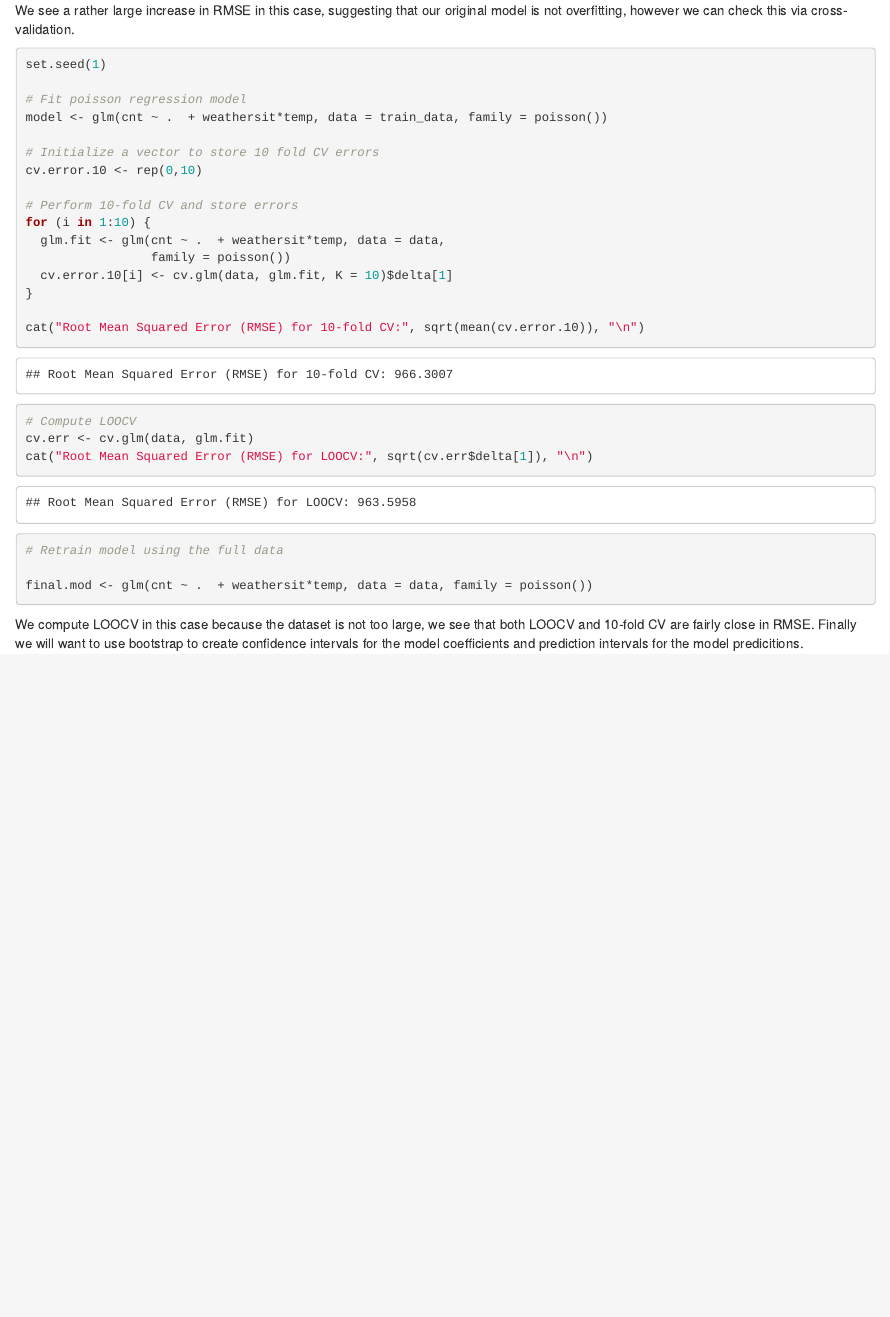
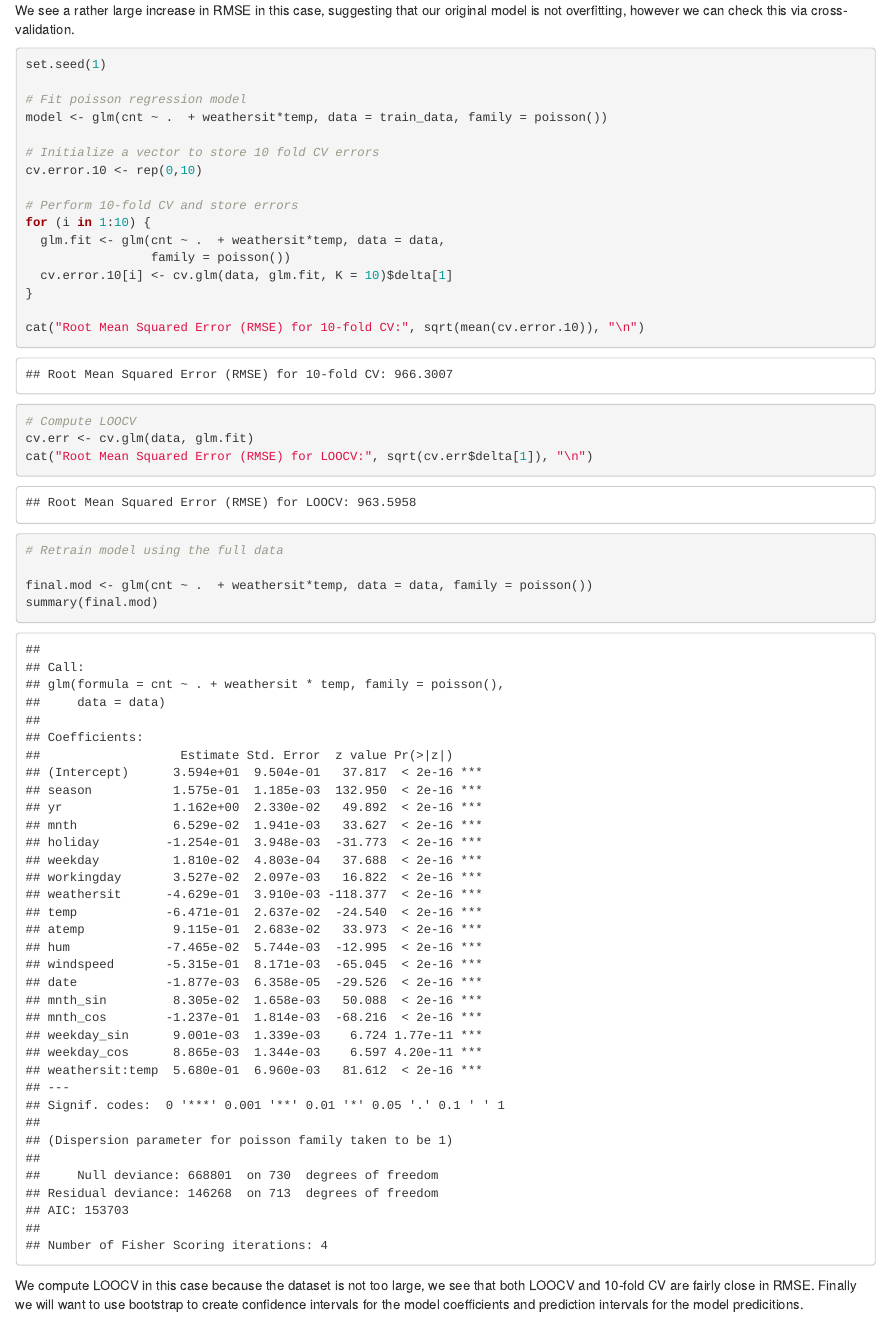
Before and after one commit to Jon-Goodwin/Regression-Analysis-Bikesharing, an R Markdown document (Notebook/notebook.Rmd): the page in a window 1100 px wide, from 10140 px down. Rendered offline with R 4.5, knitr and Pandoc, with nearby package versions.

Commit message:
Final commit

````diff
--- a/Notebook/notebook.Rmd
+++ b/Notebook/notebook.Rmd
@@ -269,6 +269,7 @@ cat("Root Mean Squared Error (RMSE) for LOOCV:", sqrt(cv.err$delta[1]), "\n")
 # Retrain model using the full data
 
 final.mod <- glm(cnt ~ .  + weathersit*temp, data = data, family = poisson())
+summary(final.mod)
 ```
 
 We compute LOOCV in this case because the dataset is not too large, we see that
````
